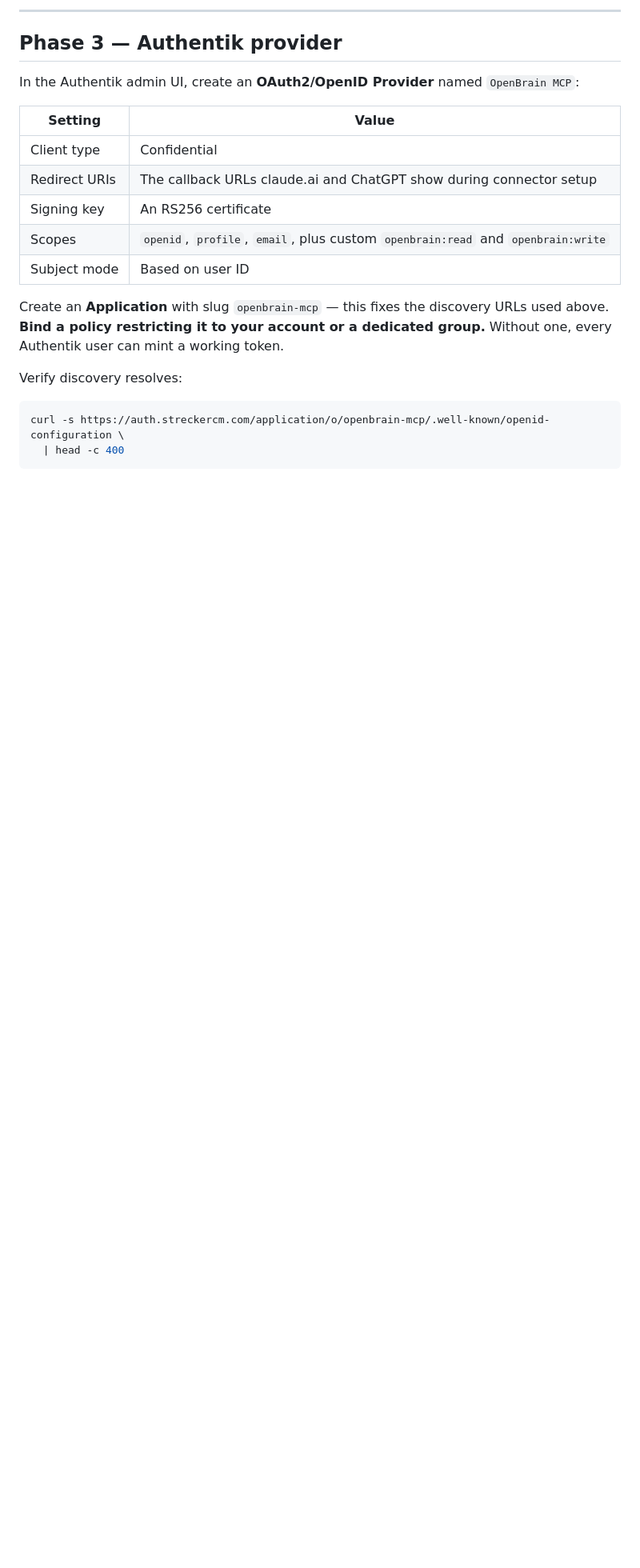
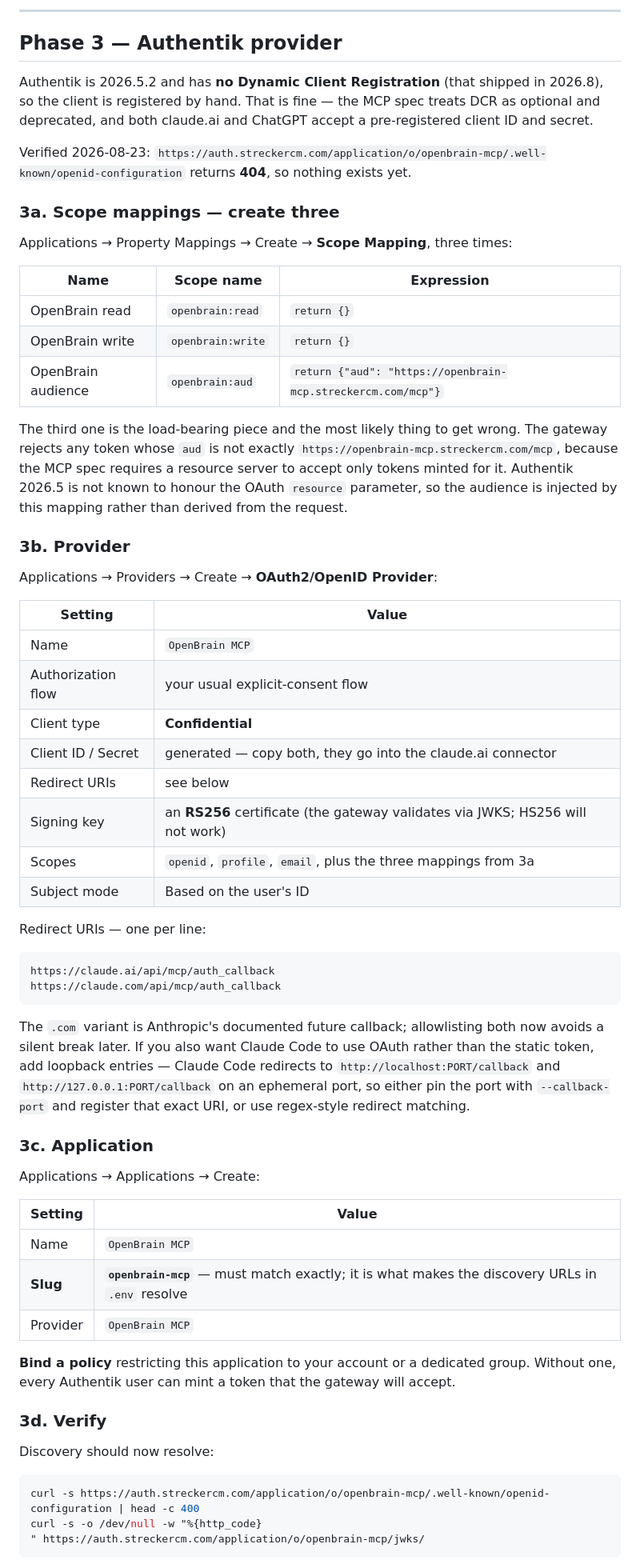
Before and after one commit to StreckerCM/openbrain, a Markdown page: docs/deploy-remote-mcp-ct115.md, the part around one of its changes. Shown at 80% size. Drawn GitHub-style; blank space fills up the shorter version.

Commit message:
docs: expand Phase 3 with verified Authentik specifics
Confirmed the openbrain-mcp application does not exist yet (discovery
404s) and that Authentik is 2026.5.2, so no DCR -- manual registration.

Adds the two details most likely to be got wrong: the claude.ai redirect
URIs (both the current .ai callback and the documented future .com one),
and the audience scope mapping. The gateway rejects any token whose aud
is not exactly the canonical resource URI, and Authentik 2026.5 is not
known to honour the OAuth resource parameter, so the audience has to be
injected by a property mapping rather than derived from the request.

Sources: support.anthropic.com on connector callbacks; claude.com
connector authentication docs.

````diff
--- a/docs/deploy-remote-mcp-ct115.md
+++ b/docs/deploy-remote-mcp-ct115.md
@@ -238,24 +238,77 @@ not** — everything after this assumes a working authenticated path.
 
 ## Phase 3 — Authentik provider
 
-In the Authentik admin UI, create an **OAuth2/OpenID Provider** named `OpenBrain MCP`:
+Authentik is 2026.5.2 and has **no Dynamic Client Registration** (that shipped in 2026.8), so the
+client is registered by hand. That is fine — the MCP spec treats DCR as optional and deprecated,
+and both claude.ai and ChatGPT accept a pre-registered client ID and secret.
+
+Verified 2026-08-23: `https://auth.streckercm.com/application/o/openbrain-mcp/.well-known/openid-configuration`
+returns **404**, so nothing exists yet.
+
+### 3a. Scope mappings — create three
+
+Applications → Property Mappings → Create → **Scope Mapping**, three times:
+
+| Name | Scope name | Expression |
+|---|---|---|
+| OpenBrain read | `openbrain:read` | `return {}` |
+| OpenBrain write | `openbrain:write` | `return {}` |
+| OpenBrain audience | `openbrain:aud` | `return {"aud": "https://openbrain-mcp.streckercm.com/mcp"}` |
+
+The third one is the load-bearing piece and the most likely thing to get wrong. The gateway
+rejects any token whose `aud` is not exactly `https://openbrain-mcp.streckercm.com/mcp`, because
+the MCP spec requires a resource server to accept only tokens minted for it. Authentik 2026.5 is
+not known to honour the OAuth `resource` parameter, so the audience is injected by this mapping
+rather than derived from the request.
+
+### 3b. Provider
+
+Applications → Providers → Create → **OAuth2/OpenID Provider**:
 
 | Setting | Value |
 |---|---|
-| Client type | Confidential |
-| Redirect URIs | The callback URLs claude.ai and ChatGPT show during connector setup |
-| Signing key | An RS256 certificate |
-| Scopes | `openid`, `profile`, `email`, plus custom `openbrain:read` and `openbrain:write` |
-| Subject mode | Based on user ID |
+| Name | `OpenBrain MCP` |
+| Authorization flow | your usual explicit-consent flow |
+| Client type | **Confidential** |
+| Client ID / Secret | generated — copy both, they go into the claude.ai connector |
+| Redirect URIs | see below |
+| Signing key | an **RS256** certificate (the gateway validates via JWKS; HS256 will not work) |
+| Scopes | `openid`, `profile`, `email`, plus the three mappings from 3a |
+| Subject mode | Based on the user's ID |
 
-Create an **Application** with slug `openbrain-mcp` — this fixes the discovery URLs used above.
-**Bind a policy restricting it to your account or a dedicated group.** Without one, every
-Authentik user can mint a working token.
+Redirect URIs — one per line:
 
-Verify discovery resolves:
+```
+https://claude.ai/api/mcp/auth_callback
+https://claude.com/api/mcp/auth_callback
+```
+
+The `.com` variant is Anthropic's documented future callback; allowlisting both now avoids a
+silent break later. If you also want Claude Code to use OAuth rather than the static token, add
+loopback entries — Claude Code redirects to `http://localhost:PORT/callback` and
+`http://127.0.0.1:PORT/callback` on an ephemeral port, so either pin the port with
+`--callback-port` and register that exact URI, or use regex-style redirect matching.
+
+### 3c. Application
+
+Applications → Applications → Create:
+
+| Setting | Value |
+|---|---|
+| Name | `OpenBrain MCP` |
+| **Slug** | **`openbrain-mcp`** — must match exactly; it is what makes the discovery URLs in `.env` resolve |
+| Provider | `OpenBrain MCP` |
+
+**Bind a policy** restricting this application to your account or a dedicated group. Without one,
+every Authentik user can mint a token that the gateway will accept.
+
+### 3d. Verify
+
+Discovery should now resolve:
 
 ```bash
-curl -s https://auth.streckercm.com/application/o/openbrain-mcp/.well-known/openid-configuration \
-  | head -c 400
+curl -s https://auth.streckercm.com/application/o/openbrain-mcp/.well-known/openid-configuration | head -c 400
+curl -s -o /dev/null -w "%{http_code}
+" https://auth.streckercm.com/application/o/openbrain-mcp/jwks/
 ```
 
````
Also changed, not shown: other parts of docs/deploy-remote-mcp-ct115.md (+10 -6 lines).
